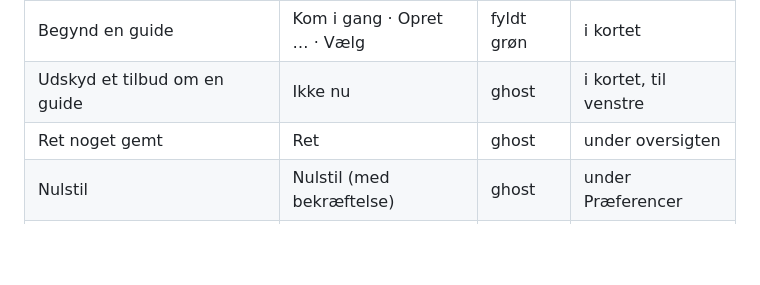
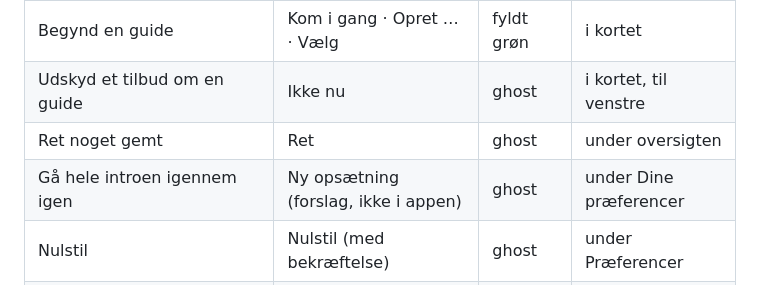
Before and after one commit to tobias539/opbrugt, a Markdown page: design/ux-regler.md, the part around the change. Rendered like a GitHub page; blank space fills up the shorter version.

```diff
--- a/design/ux-regler.md
+++ b/design/ux-regler.md
@@ -237,6 +237,7 @@ tungere end den anbefaling. Behold "Næste".
 | Begynd en guide | Kom i gang · Opret … · Vælg | fyldt grøn | i kortet |
 | Udskyd et tilbud om en guide | Ikke nu | ghost | i kortet, til venstre |
 | Ret noget gemt | Ret | ghost | under oversigten |
+| Gå hele introen igennem igen | Ny opsætning (forslag, ikke i appen) | ghost | under Dine præferencer |
 | Nulstil | Nulstil (med bekræftelse) | ghost | under Præferencer |
 | Tilføj | + Tilføj (knap) · Tilføj (ved et felt) | ghost | øverst i fanen / ved feltet |
 | Åbn en ret | Lav retten · Ændr retten | fyldt / ghost | ved kokkehuen |
```
Also changed, not shown: design/intro-forslag.md (+34 -6 lines).
